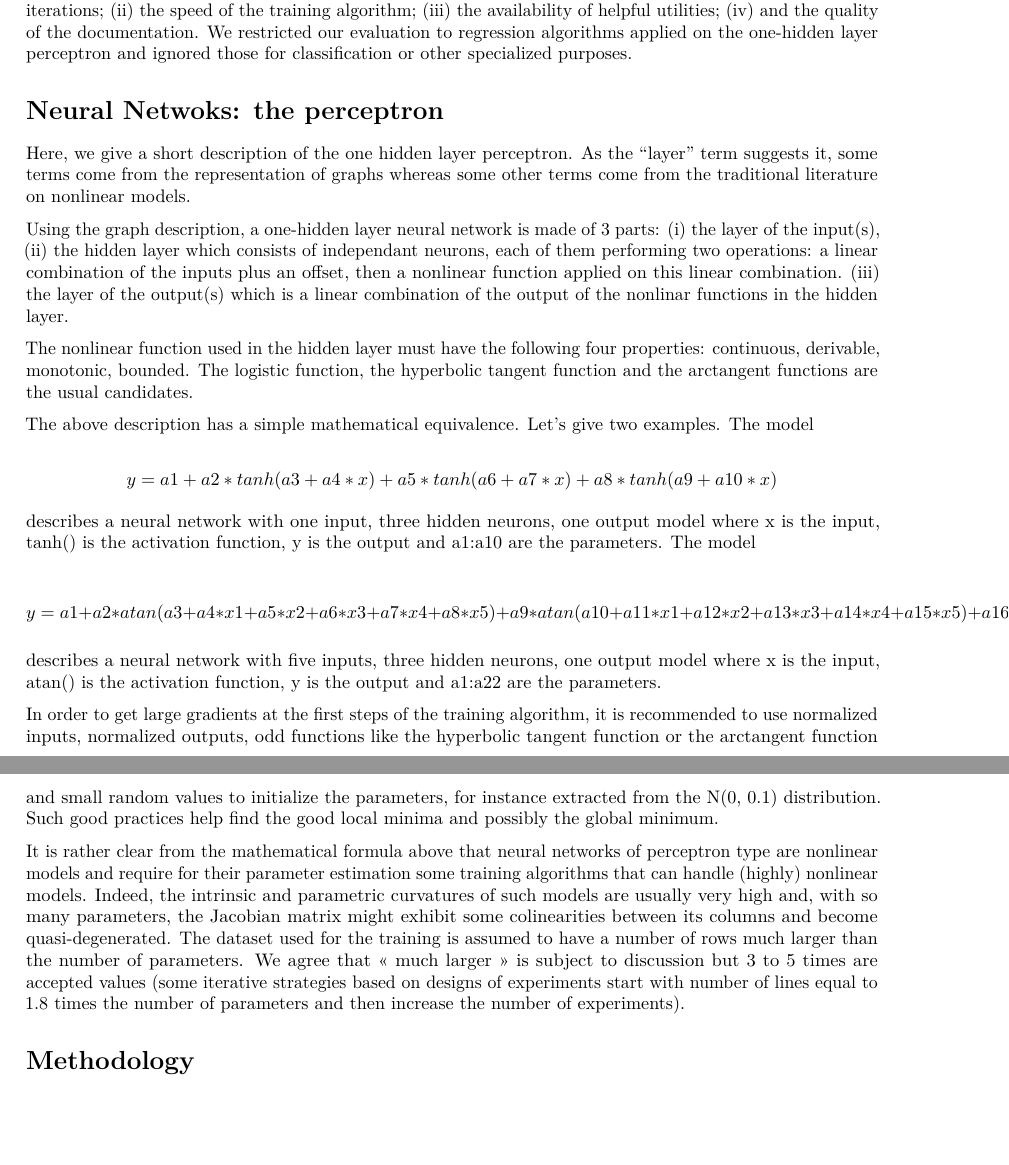
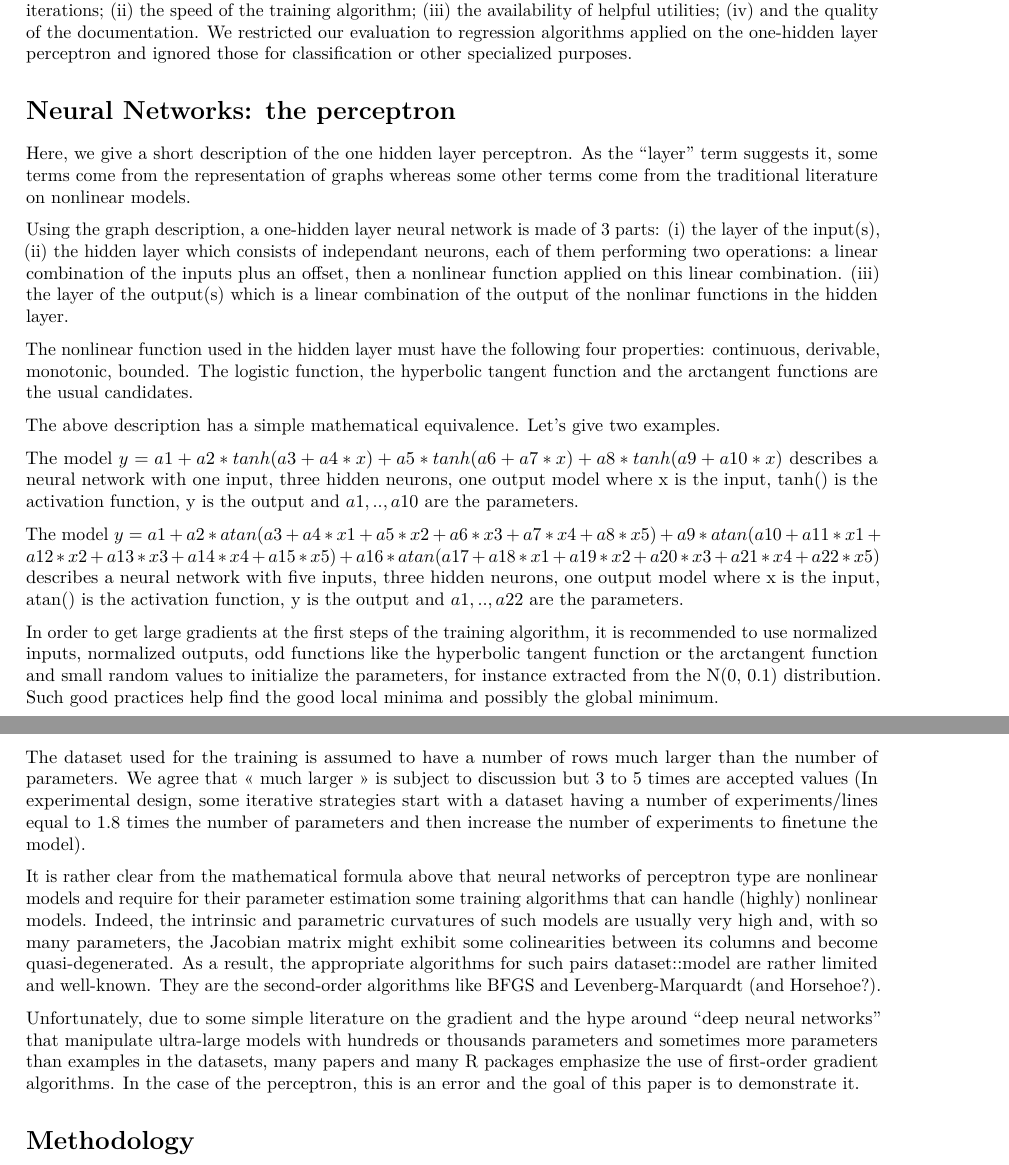
Before and after one commit to ApaBila/NNbenchmarkArticle, an R Markdown document (input/2020-rticle.Rmd): two parts of pages 2 and 3 of 11, joined at a grey line, cut so that both start at the same text, the shorter picture padded with empty space. Rendered offline with R 4.5, knitr and Pandoc, then LaTeX, with nearby package versions; drawn as R Markdown's standard PDF in place of the format the file asks for; some code elsewhere in the file could not run offline.

Commit message:
(PK) update the NN:Perceptron section

```diff
--- a/input/2020-rticle.Rmd
+++ b/input/2020-rticle.Rmd
@@ -87,8 +87,8 @@ The criteria used in our benchmark were: (i) the accuracy, i.e. the ability to f
 We restricted our evaluation to regression algorithms applied on the one-hidden layer perceptron and ignored those for classification or other specialized purposes.
 
 
-# Neural Netwoks: the perceptron
 
+# Neural Networks: the perceptron
 
 Here, we give a short description of the one hidden layer perceptron. As the "layer" term suggests it, some terms come from the representation of graphs whereas some other terms come from the  traditional literature on nonlinear models.
 
@@ -96,21 +96,19 @@ Using the graph description, a one-hidden layer neural network is made of 3 part
 
 The nonlinear function used in the hidden layer must have the following four properties: continuous, derivable, monotonic, bounded. The logistic function, the hyperbolic tangent function and the arctangent functions are the usual candidates.
 
-The above description has a simple mathematical equivalence. Let's give two examples. The model
+The above description has a simple mathematical equivalence. Let's give two examples.
 
-$$y = a1 + a2*tanh(a3 + a4*x) + a5*tanh(a6 + a7*x) + a8*tanh(a9 + a10*x)$$
+The model $y = a1 + a2*tanh(a3 + a4*x) + a5*tanh(a6 + a7*x) + a8*tanh(a9 + a10*x)$ describes a neural network with one input, three hidden neurons, one output model where x is the input, tanh() is the activation function, y is the output and $a1,..,a10$ are the parameters.
 
-describes a neural network with one input, three hidden neurons, one output model where x is the input, tanh() is the activation function, y is the output and a1:a10 are the parameters. The model
-
-$$y = a1 + a2*atan(a3 + a4*x1 + a5*x2 + a6*x3 + a7*x4 + a8*x5)
-         + a9*atan(a10 + a11*x1 + a12*x2 + a13*x3 + a14*x4 + a15*x5)
-		 + a16*atan(a17 + a18*x1 + a19*x2 + a20*x3 + a21*x4 + a22*x5)$$
-
-describes a neural network with five inputs, three hidden neurons, one output model where x is the input, atan() is the activation function, y is the output and a1:a22 are the parameters.
+The model $y = a1 + a2*atan(a3 + a4*x1 + a5*x2 + a6*x3 + a7*x4 + a8*x5) + a9*atan(a10 + a11*x1 + a12*x2 + a13*x3 + a14*x4 + a15*x5) + a16*atan(a17 + a18*x1 + a19*x2 + a20*x3 + a21*x4 + a22*x5)$ describes a neural network with five inputs, three hidden neurons, one output model where x is the input, atan() is the activation function, y is the output and $a1,..,a22$ are the parameters.
 
 In order to get large gradients at the first steps of the training algorithm, it is recommended to use normalized inputs, normalized outputs, odd functions like the hyperbolic tangent function or the arctangent function and small random values to initialize the parameters, for instance extracted from the N(0, 0.1) distribution. Such good practices help find the good local minima and possibly the global minimum.
 
-It is rather clear from the mathematical formula above that neural networks of perceptron type are nonlinear models and require for their parameter estimation some training algorithms that can handle (highly) nonlinear models. Indeed, the intrinsic and parametric curvatures of such models are usually very high and, with so many parameters, the Jacobian matrix might exhibit some colinearities between its columns and become quasi-degenerated. The dataset used for the training is assumed to have a number of rows much larger than the number of parameters. We agree that « much larger » is subject to discussion but 3 to 5 times are accepted values (some iterative strategies based on designs of experiments start with number of lines equal to 1.8 times the number of parameters and then increase the number of experiments).
+The dataset used for the training is assumed to have a number of rows much larger than the number of parameters. We agree that « much larger » is subject to discussion but 3 to 5 times are accepted values (In experimental design, some iterative strategies start with a dataset having a number of experiments/lines equal to 1.8 times the number of parameters and then increase the number of experiments to finetune the model).
+
+It is rather clear from the mathematical formula above that neural networks of perceptron type are nonlinear models and require for their parameter estimation some training algorithms that can handle (highly) nonlinear models. Indeed, the intrinsic and parametric curvatures of such models are usually very high and, with so many parameters, the Jacobian matrix might exhibit some colinearities between its columns and become quasi-degenerated. As a result, the appropriate algorithms for such pairs dataset::model are rather limited and well-known. They are the second-order algorithms like BFGS and Levenberg-Marquardt (and Horsehoe?).
+
+Unfortunately, due to some simple literature on the gradient and the hype around "deep neural networks" that manipulate ultra-large models with hundreds or thousands parameters and sometimes more parameters than examples in the datasets, many papers and many R packages emphasize the use of first-order gradient algorithms. In the case of the perceptron, this is an error and the goal of this paper is to demonstrate it.
 
 
 
```
Also changed, not shown: input/RJwrapper.tex (deleted), output/RJwrapper.pdf, 1 other file.
